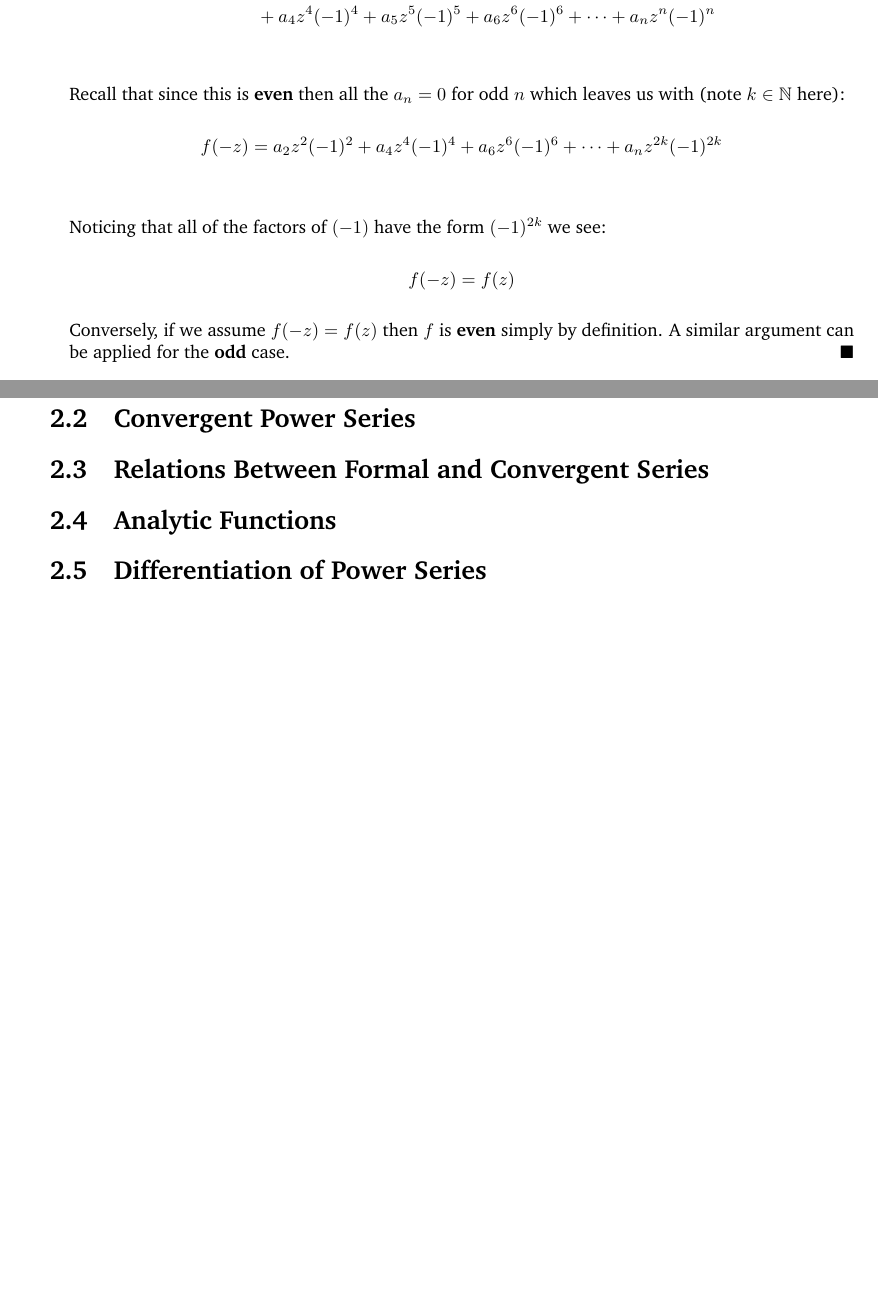
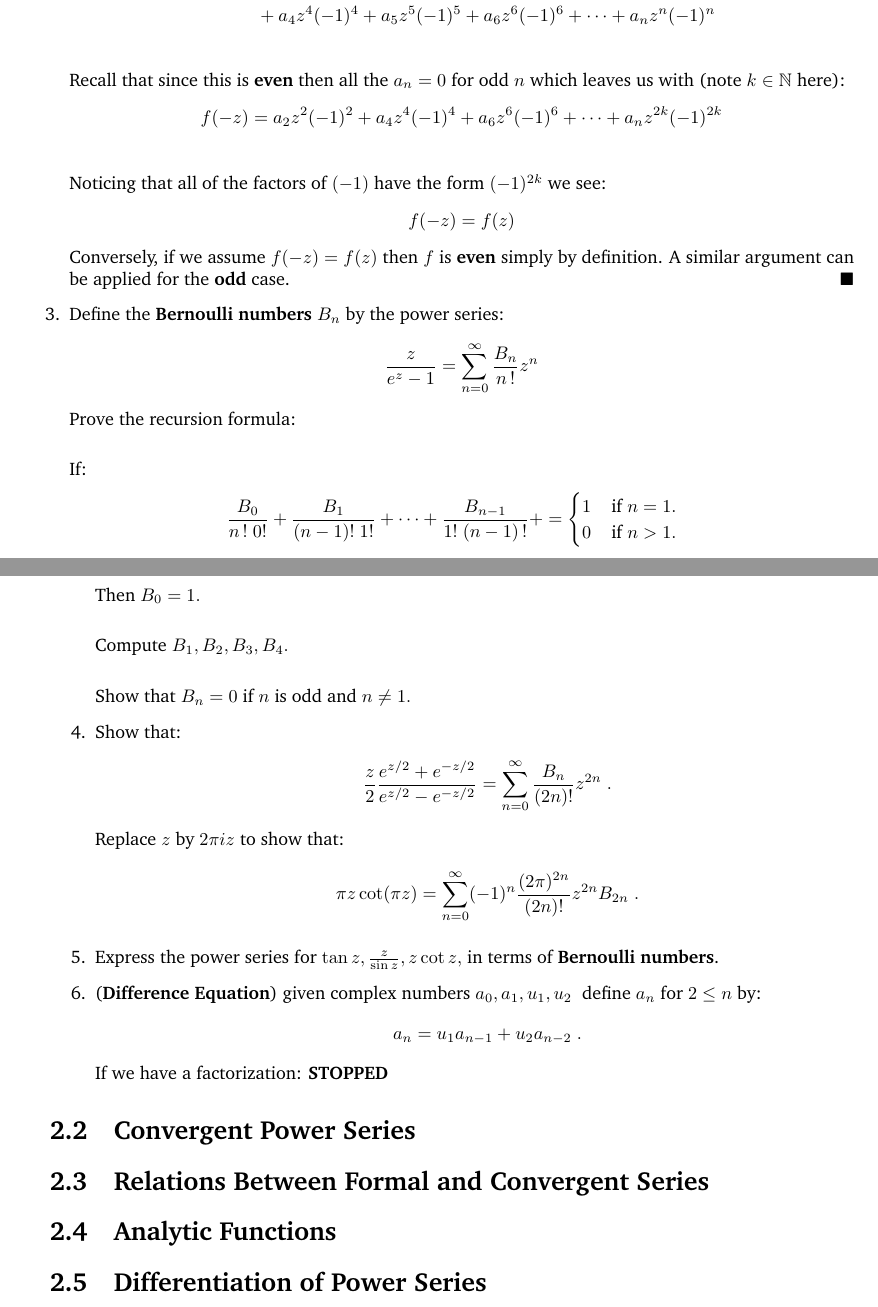
Before and after one commit to Oglopf/Complex-Analysis, a LaTeX book (complex_analysis_notes.tex, which reads complex_analysis/chapter_two.tex): two parts of pages 38 and 39 of 39, joined at a grey line, cut so that both start at the same text, the shorter picture padded with empty space. Compiled offline with pdfLaTeX.

Commit message:
Added some problem write ups and finished a missing proof in chapter 1

```diff
--- a/complex_analysis/chapter_two.tex
+++ b/complex_analysis/chapter_two.tex
@@ -88,10 +88,46 @@ This leads to the following Theorem:
   \begin{align*}
     f(-z) = f(z)
   \end{align*}
-  Conversely, if we assume $f(-z) = f(z)$ then $f$ is \textbf{even} simply by definition. A similar argument can be applied for the \textbf{odd} case.
+  Conversely, if we assume $f(-z) = f(z)$ then $f$ is \textbf{even} simply by definition.
+  A similar argument can be applied for the \textbf{odd} case.
   \qed
+
+  \item Define the \textbf{Bernoulli numbers} $B_n$ by the power series:
+  \begin{align*}
+    \frac{z}{e^z - 1} = \sum_{n = 0}^{\infty}\frac{B_n}{n\,!}z^n
+  \end{align*}
+  Prove the recursion formula: \\
+
+  If:
+  \begin{align*}
+    \frac{B_0}{n \, ! \; 0!} + \frac{B_1}{(n - 1)! \; 1!} + \cdots + \frac{B_{n - 1}}{1! \; (n - 1)\,!} + =
+    \begin{cases}
+      1 \;\;\; \text{   if } n = 1. \\
+      0 \;\;\; \text{   if } n > 1.
+    \end{cases}
+  \end{align*}
+  Then $B_0 = 1.$ \\
+
+  Compute $B_1, B_2, B_3, B_4.$ \\
+
+  Show that $B_n = 0$ if $n$ is odd and $n \not = 1.$
+
+  \item Show that:
+  \begin{align*}
+    \frac{z}{2} \frac{e^{z/2} + e^{-z/2}}{e^{z/2} - e^{-z/2}} = \sum_{n = 0}^\infty \frac{B_n}{(2n)!}z^{2n} \;.
+  \end{align*}
+  Replace $z$ by $2\pi i z$ to show that:
+  \begin{align*}
+    \pi z \cot(\pi z) = \sum_{n = 0}^\infty (-1)^n \frac{(2\pi)^{2n}}{(2n)!} z^{2n} B_{2n} \;.
+  \end{align*}
+
+  \item Express the power series for $\tan z , \frac{z}{\sin z}, z \cot z ,$ in terms of \textbf{Bernoulli numbers}.
+  \item (\textbf{Difference Equation}) given complex numbers $a_0, a_1, u_1, u_2 \;$ define $a_n$ for $2 \leq n$ by:
+  \begin{align*}
+    a_n = u_1 a_{n - 1} +u_2 a_{n - 2} \;.
+  \end{align*}
+  If we have a factorization: \textbf{STOPPED}
 \end{enumerate}
-
 \section{Convergent Power Series}
 \section{Relations Between Formal and Convergent Series}
 \section{Analytic Functions}
```
Also changed, not shown: complex_analysis/chapter_one.tex (+16 -4 lines), complex_analysis_notes.pdf, complex_analysis/chapter_two.tex (8 more changed lines).
